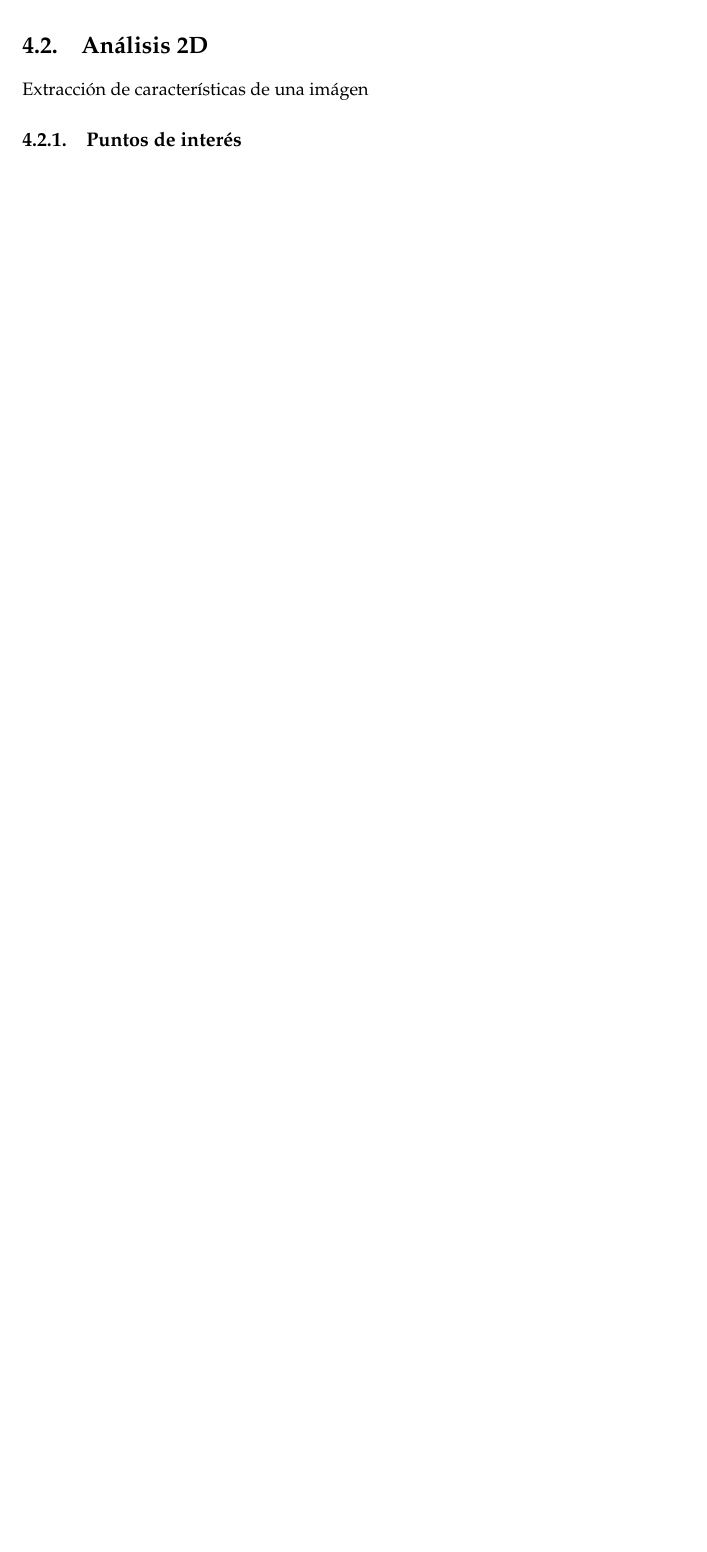
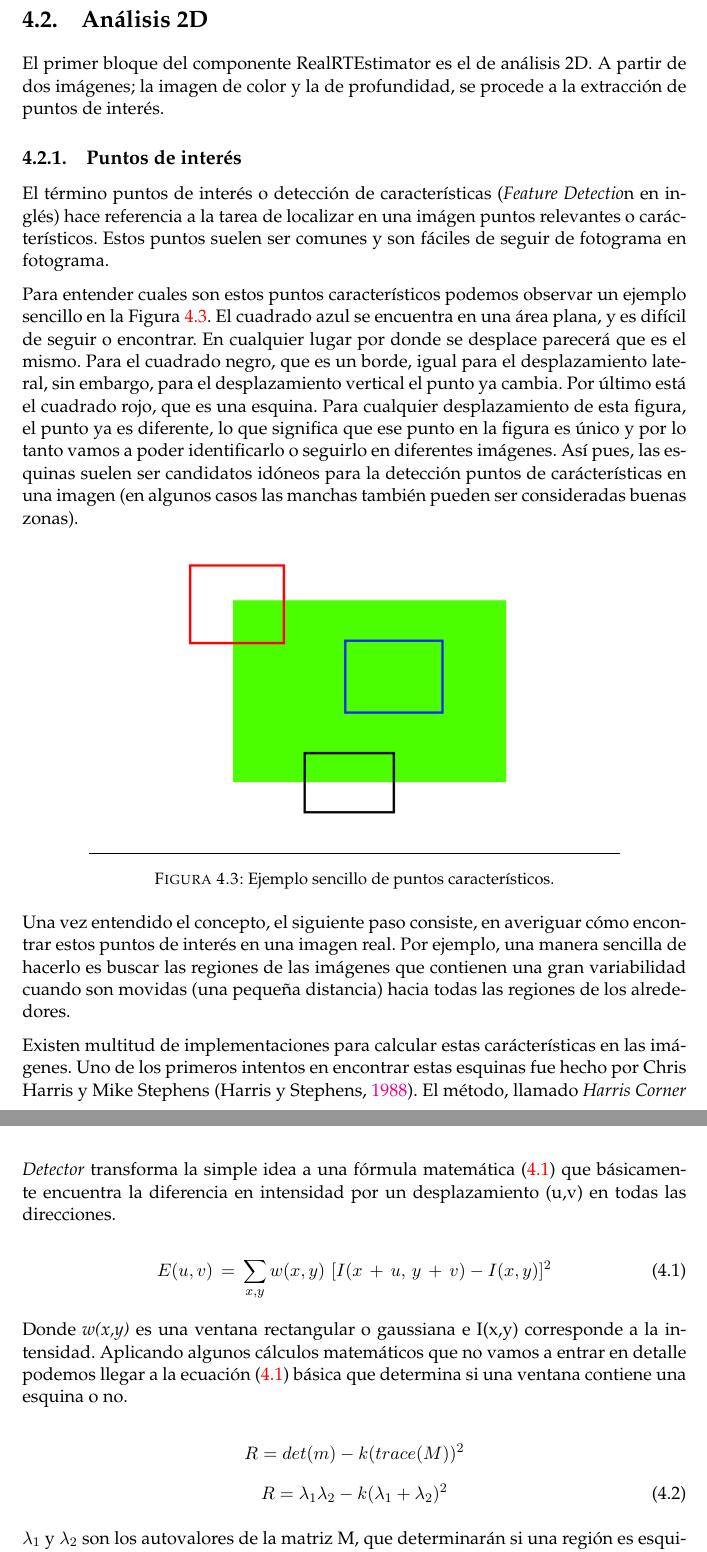
Before and after one commit to RoboticsLabURJC/2014-pfc-Javier-Benito, a LaTeX thesis (memoria/main.tex, which reads memoria/Chapters/Desarrollo.tex): part of page 24 of 26 before the commit and two parts of pages 24 and 25 of 27 after it, the two joined at a grey line, cut so that both start at the same text, the shorter picture padded with empty space. Compiled offline with pdfLaTeX.

Commit message:
Added new section in development chapter

```diff
--- a/memoria/Chapters/Desarrollo.tex
+++ b/memoria/Chapters/Desarrollo.tex
@@ -58,6 +58,37 @@ En las siguientes secciones desglosaremos el funcionamiento de estos diferentes
 %-----------------------------------
 \section{Análisis 2D}
 
-Extracción de características de una imágen
+El primer bloque del componente RealRTEstimator es el de análisis 2D. A partir de dos imágenes; la imagen de color y la de profundidad, se procede a la extracción de puntos de interés.
 
 \subsection{Puntos de interés}
+
+El término puntos de interés o detección de características (\textit{Feature Detectio}n en inglés) hace referencia a la tarea de localizar en una imágen puntos relevantes o carácterísticos. Estos puntos suelen ser comunes y son fáciles de seguir de fotograma en fotograma.
+
+Para entender cuales son estos puntos característicos podemos observar un ejemplo sencillo en la Figura~\ref{fig:feature_simple}. El cuadrado azul se encuentra en una área plana, y es difícil de seguir o encontrar. En cualquier lugar por donde se desplace parecerá que es el mismo. Para el cuadrado negro, que es un borde, igual para el desplazamiento lateral, sin embargo, para el desplazamiento vertical el punto ya cambia. Por último está el cuadrado rojo, que es una esquina. Para cualquier desplazamiento de esta figura, el punto ya es diferente, lo que significa que ese punto en la figura es único y por lo tanto vamos a poder identificarlo o seguirlo en diferentes imágenes. Así pues, las esquinas suelen ser candidatos idóneos para la detección puntos de carácterísticas en una imagen (en algunos casos las manchas también pueden ser consideradas buenas zonas).
+
+\begin{figure}[!ht]
+\centering
+\includegraphics[scale=0.7]{Figures/feature_simple.png}
+\decoRule
+\caption[FeatureSimple]{Ejemplo sencillo de puntos característicos.}
+\label{fig:feature_simple}
+\end{figure}
+
+Una vez entendido el concepto, el siguiente paso consiste, en averiguar cómo encontrar estos puntos de interés en una imagen real. Por ejemplo, una manera sencilla de hacerlo es buscar las regiones de las imágenes que contienen una gran variabilidad cuando son movidas (una pequeña distancia) hacia todas las regiones de los alrededores.
+
+Existen multitud de implementaciones para calcular estas carácterísticas en las imágenes. Uno de los primeros intentos en encontrar estas esquinas fue hecho por Chris Harris y Mike Stephens \parencite{Reference8}. El método, llamado \textit{Harris Corner Detector} transforma la simple idea a una fórmula matemática (\ref{eqn:Harris}) que básicamente encuentra la diferencia en intensidad por un desplazamiento (u,v) en todas las direcciones.
+
+\begin{equation}
+E(u,v)\,=\,\sum_{x,y}w(x,y)\,\,[I(x\,+\, u,\, y\,+\, v)-I(x,y)]^{2}
+\label{eqn:Harris}
+\end{equation}
+
+Donde \textit{w(x,y)} es una ventana rectangular o gaussiana e I(x,y) corresponde a la intensidad. Aplicando algunos cálculos matemáticos que no vamos a entrar en detalle podemos llegar a la ecuación (\ref{eqn:Harris}) básica que determina si una ventana contiene una esquina o no.
+
+\[ R=det(m)-k(trace(M))^{2} \]
+\begin{equation}
+R=\lambda_{1}\lambda_{2}-k(\lambda_{1}+\lambda_{2})^{2}
+\label{eqn:Harris2}
+\end{equation}
+
+$\lambda_{1}$ y $\lambda_{2}$ son los autovalores de la matriz M, que determinarán si una región es esquina, borde o zona plana.
```
Also changed, not shown: memoria/bibliografia.bib (+13 -0 lines), memoria/main.tex (+1 -2 lines), memoria/Figures/diagram2.png, memoria/Figures/feature_simple.png (added), memoria/Figures/shi-detector.jpg (added), memoria/main.bbl, memoria/Chapters/Desarrollo.tex (40 more changed lines), 9 other files.
